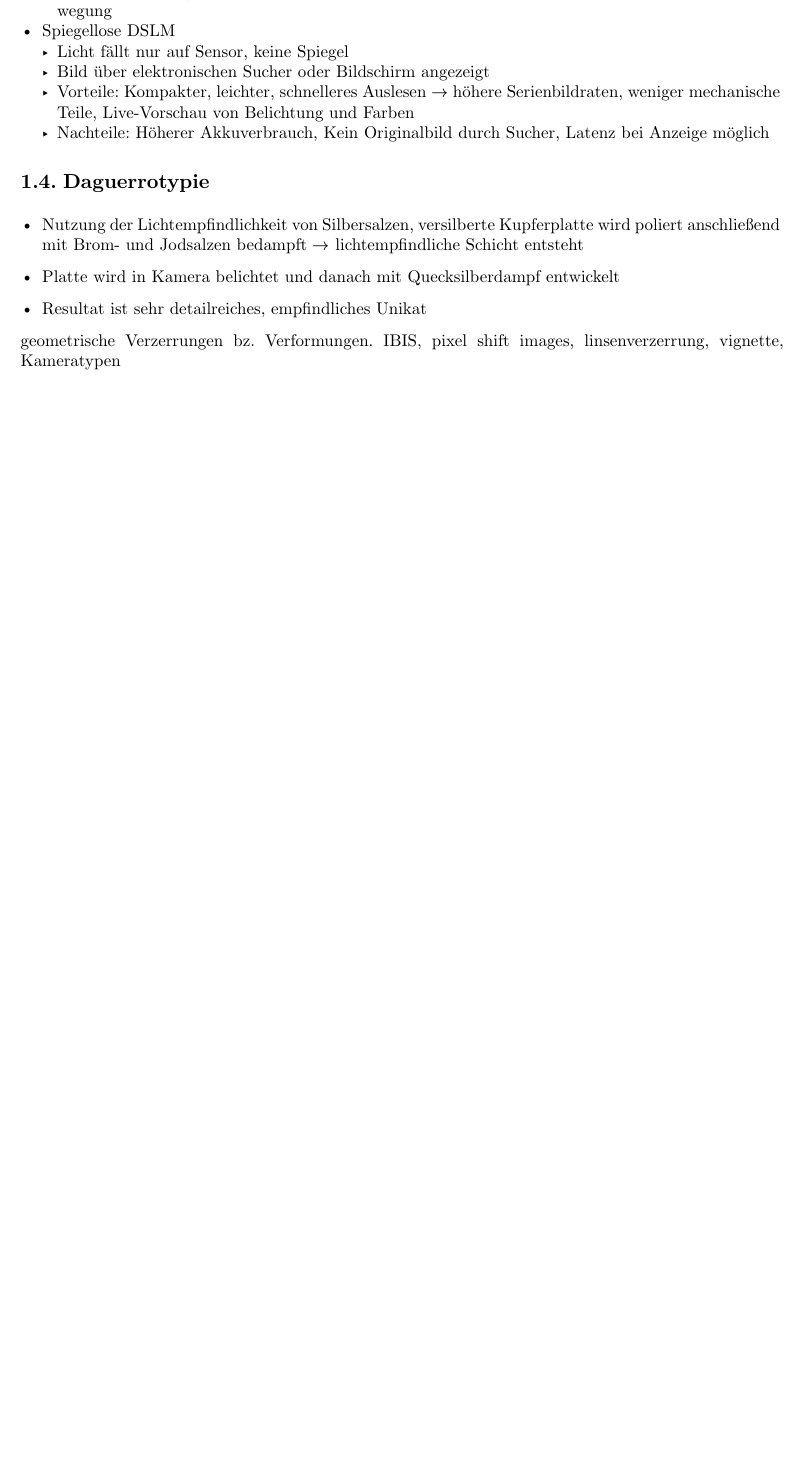
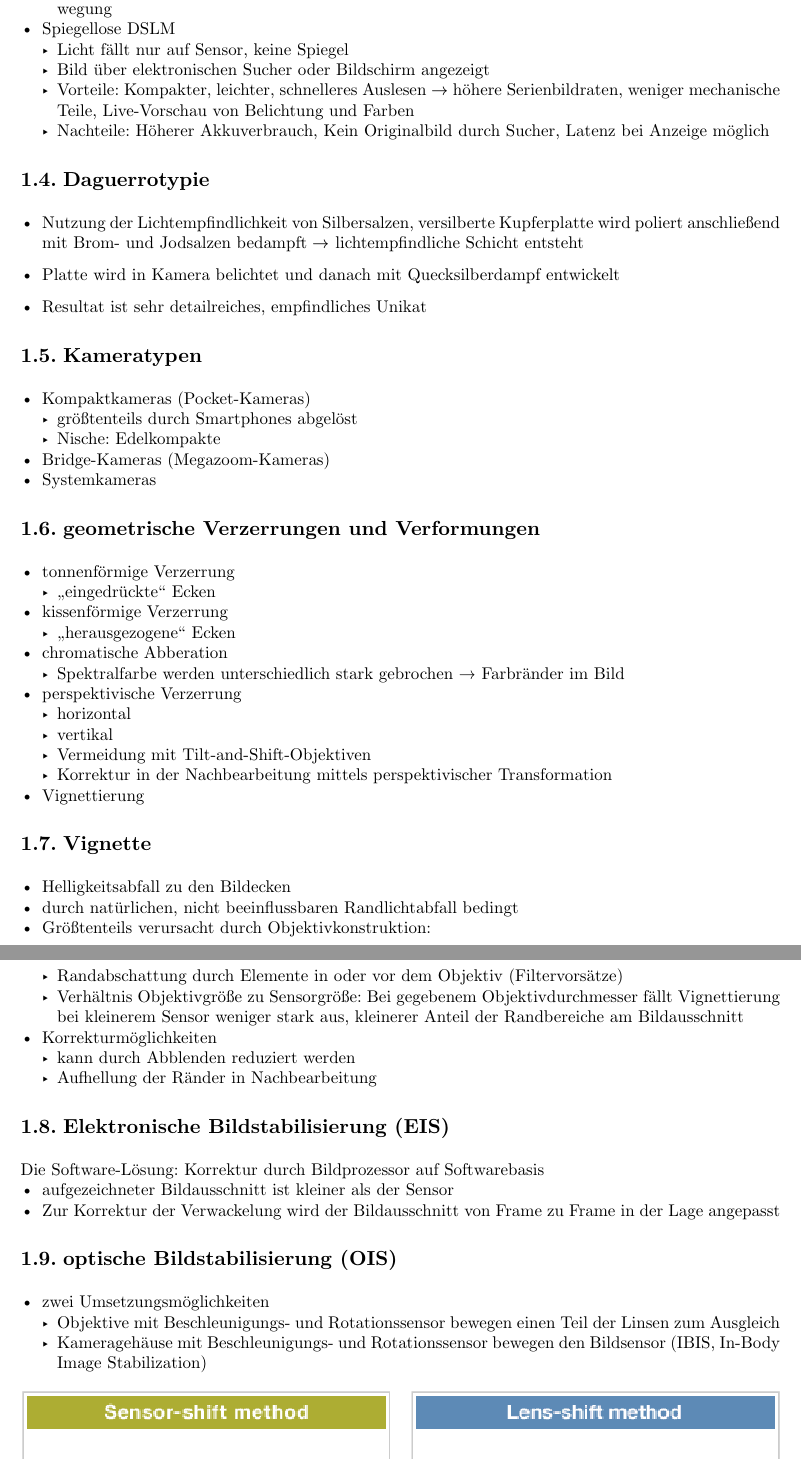
Before and after one commit to DHSN-Hive/bildbearbeitung-cheatsheet, a Typst document (main.typ, which reads rn.typ): part of page 6 of 6 before the commit and two parts of pages 6 and 7 of 8 after it, the two joined at a grey line, cut so that both start at the same text, the shorter picture padded with empty space. Compiled offline with Typst 0.15.

Commit message:
feat: add camera types, image artifacts, stabilisation

```diff
--- a/rn.typ
+++ b/rn.typ
@@ -1,3 +1,45 @@
-geometrische
-Verzerrungen bz. Verformungen.
-IBIS, pixel shift images, linsenverzerrung, vignette, Kameratypen
+== Kameratypen
+
+- Kompaktkameras (Pocket-Kameras)
+  - größtenteils durch Smartphones abgelöst
+  - Nische: Edelkompakte
+- Bridge-Kameras (Megazoom-Kameras)
+- Systemkameras
+
+== geometrische Verzerrungen und Verformungen
+
+- tonnenförmige Verzerrung
+  - "eingedrückte" Ecken
+- kissenförmige Verzerrung
+  - "herausgezogene" Ecken
+- chromatische Abberation
+  - Spektralfarbe werden unterschiedlich stark gebrochen → Farbränder im Bild
+- perspektivische Verzerrung
+  - horizontal
+  - vertikal
+  - Vermeidung mit Tilt-and-Shift-Objektiven
+  - Korrektur in der Nachbearbeitung mittels perspektivischer Transformation
+- Vignettierung
+
+== Vignette
+
+- Helligkeitsabfall zu den Bildecken
+- durch natürlichen, nicht beeinflussbaren Randlichtabfall bedingt
+- Größtenteils verursacht durch Objektivkonstruktion:
+  - Randabschattung durch Elemente in oder vor dem Objektiv (Filtervorsätze)
+  - Verhältnis Objektivgröße zu Sensorgröße: Bei gegebenem Objektivdurchmesser fällt Vignettierung bei kleinerem Sensor weniger stark aus, kleinerer Anteil der Randbereiche am Bildausschnitt
+- Korrekturmöglichkeiten
+  - kann durch Abblenden reduziert werden
+  - Aufhellung der Ränder in Nachbearbeitung
+
+== Elektronische Bildstabilisierung (EIS)
+
+Die Software-Lösung: Korrektur durch Bildprozessor auf Softwarebasis
+- aufgezeichneter Bildausschnitt ist kleiner als der Sensor
+- Zur Korrektur der Verwackelung wird der Bildausschnitt von Frame zu Frame in der Lage angepasst
+
+== optische Bildstabilisierung (OIS)
+
+- zwei Umsetzungsmöglichkeiten
+  - Objektive mit Beschleunigungs- und Rotationssensor bewegen einen Teil der Linsen zum Ausgleich
+  - Kameragehäuse mit Beschleunigungs- und Rotationssensor bewegen den Bildsensor (IBIS, In-Body Image Stabilization)
```
Also changed, not shown: main.typ (+2 -2 lines), img/IBIS.png (added), rn.typ (11 more changed lines).
